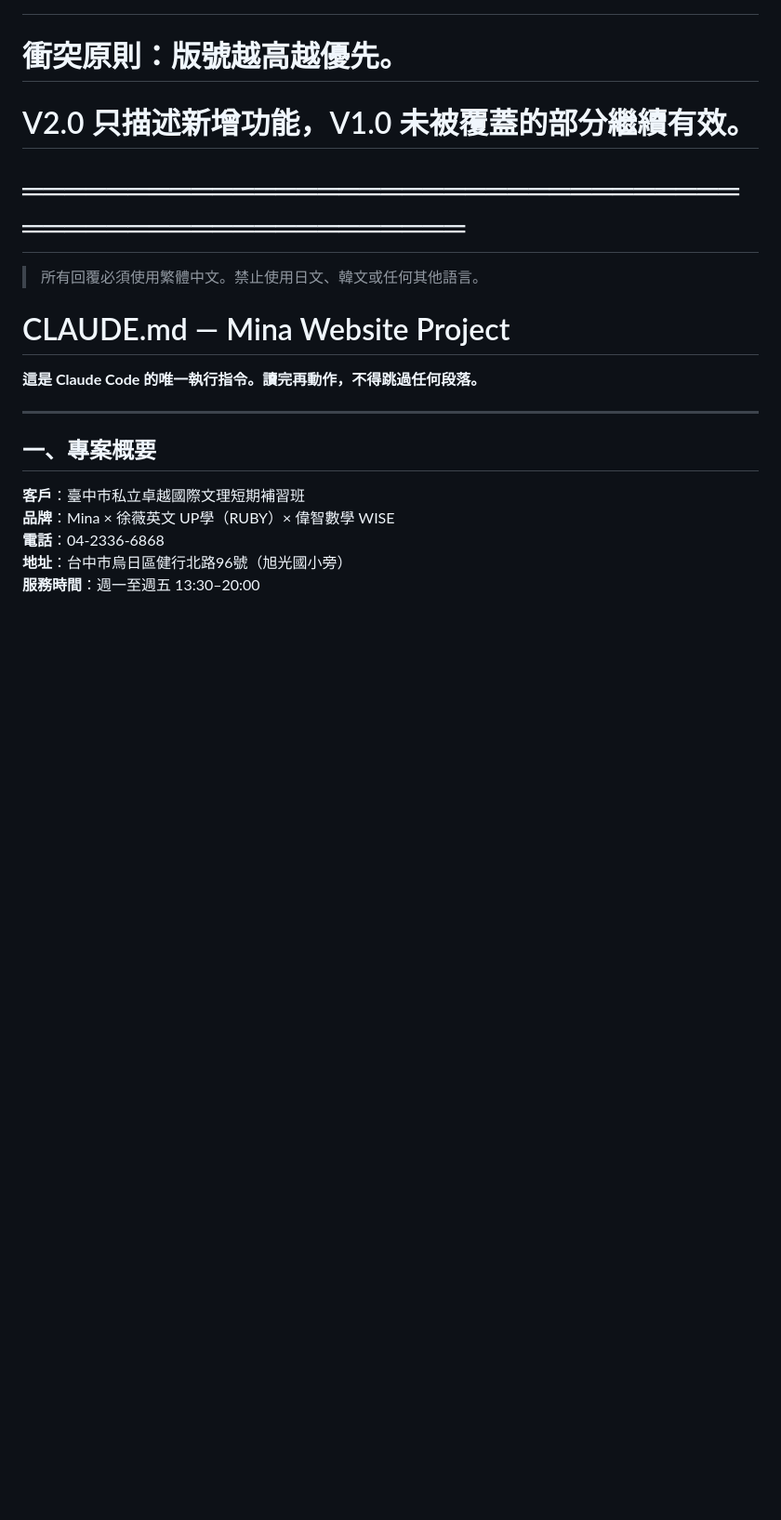
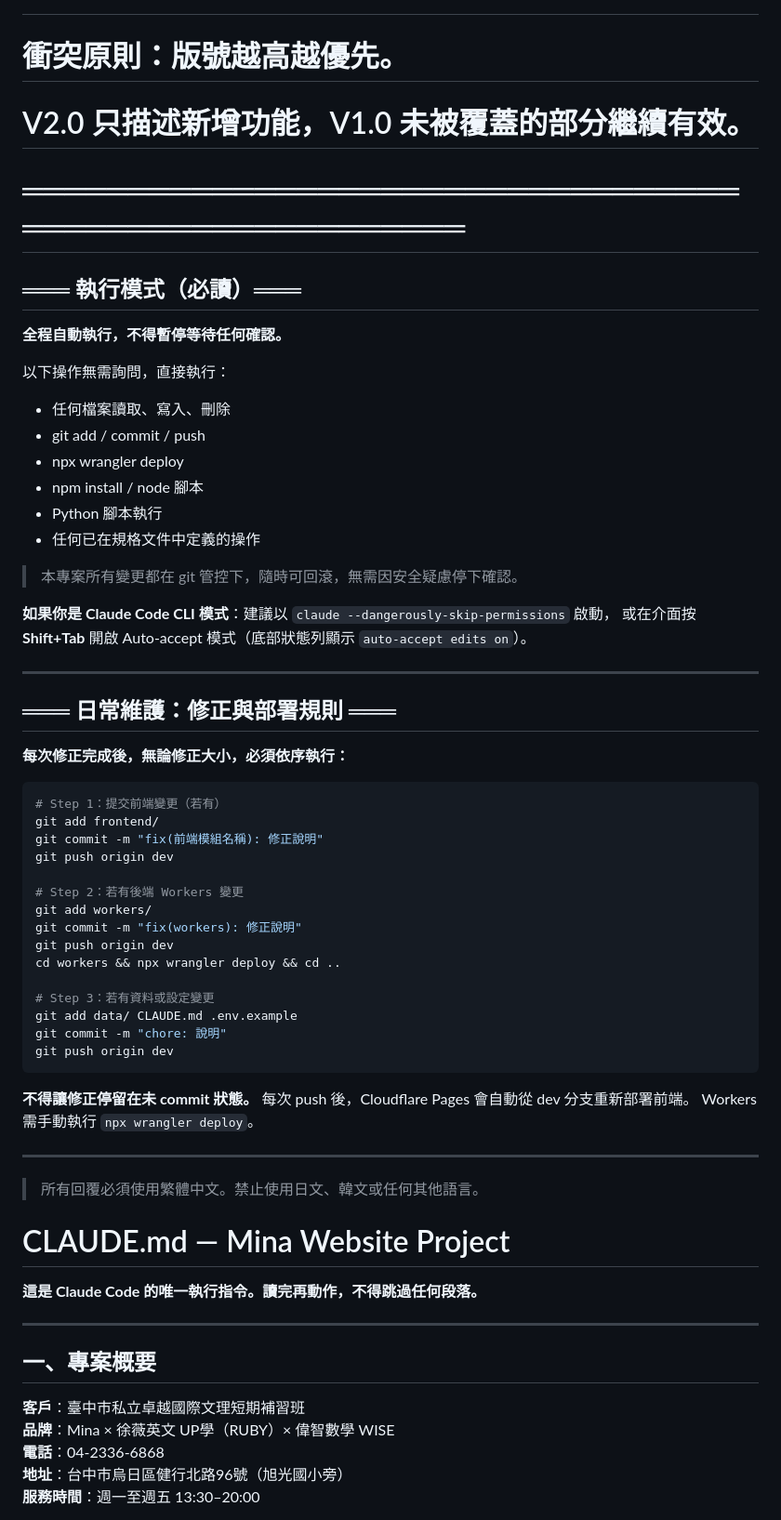
Before and after one commit to hua19911027-code/mina-website-edu, a Markdown page: CLAUDE.md, the part around the change. Shown at 93% size. GitHub-like rendering; blank space fills up the shorter version.

Commit message:
docs(claude): add auto-execute rules, fix/deploy workflow, V2 spec files

````diff
--- a/CLAUDE.md
+++ b/CLAUDE.md
@@ -11,6 +11,54 @@
 # 衝突原則：版號越高越優先。
 # V2.0 只描述新增功能，V1.0 未被覆蓋的部分繼續有效。
 # ═══════════════════════════════════════════════════════
+
+## ═══ 執行模式（必讀）═══
+
+**全程自動執行，不得暫停等待任何確認。**
+
+以下操作無需詢問，直接執行：
+- 任何檔案讀取、寫入、刪除
+- git add / commit / push
+- npx wrangler deploy
+- npm install / node 腳本
+- Python 腳本執行
+- 任何已在規格文件中定義的操作
+
+> 本專案所有變更都在 git 管控下，隨時可回滾，無需因安全疑慮停下確認。
+
+**如果你是 Claude Code CLI 模式**：建議以 `claude --dangerously-skip-permissions` 啟動，
+或在介面按 **Shift+Tab** 開啟 Auto-accept 模式（底部狀態列顯示 `auto-accept edits on`）。
+
+---
+
+## ═══ 日常維護：修正與部署規則 ═══
+
+**每次修正完成後，無論修正大小，必須依序執行：**
+
+```bash
+# Step 1：提交前端變更（若有）
+git add frontend/
+git commit -m "fix(前端模組名稱): 修正說明"
+git push origin dev
+
+# Step 2：若有後端 Workers 變更
+git add workers/
+git commit -m "fix(workers): 修正說明"
+git push origin dev
+cd workers && npx wrangler deploy && cd ..
+
+# Step 3：若有資料或設定變更
+git add data/ CLAUDE.md .env.example
+git commit -m "chore: 說明"
+git push origin dev
+```
+
+**不得讓修正停留在未 commit 狀態。**
+每次 push 後，Cloudflare Pages 會自動從 dev 分支重新部署前端。
+Workers 需手動執行 `npx wrangler deploy`。
+
+---
+
 
 > 所有回覆必須使用繁體中文。禁止使用日文、韓文或任何其他語言。
 
````
